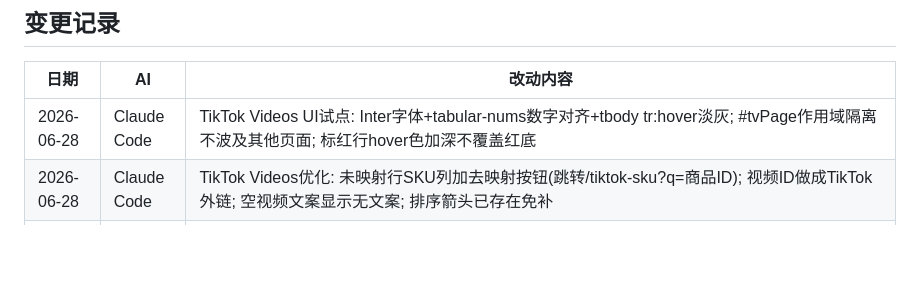
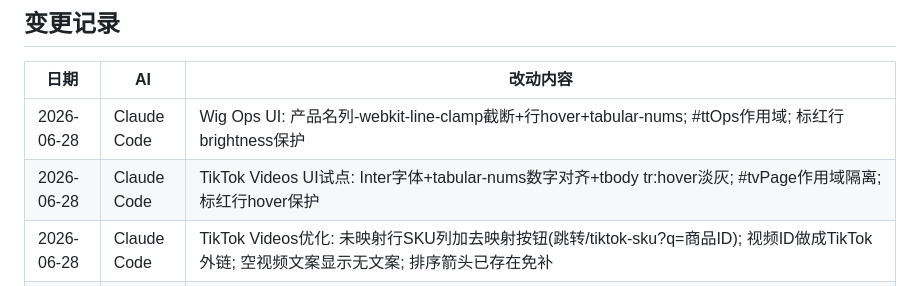
Before and after one commit to keweigao1919/luxelocks-image-pipeline, a Markdown page: CLAUDE.md, the part around the change. GitHub-like rendering; blank space fills up the shorter version.

Commit message:
Claude Code: CLAUDE.md记录Wig Ops UI+收尾

```diff
--- a/CLAUDE.md
+++ b/CLAUDE.md
@@ -302,7 +302,8 @@ Codex 角色：执行者，直接读代码、改代码、测试、更新变更
 
 | 日期 | AI | 改动内容 |
 |------|-----|---------|
-| 2026-06-28 | Claude Code | TikTok Videos UI试点: Inter字体+tabular-nums数字对齐+tbody tr:hover淡灰; #tvPage作用域隔离不波及其他页面; 标红行hover色加深不覆盖红底 |
+| 2026-06-28 | Claude Code | Wig Ops UI: 产品名列-webkit-line-clamp截断+行hover+tabular-nums; #ttOps作用域; 标红行brightness保护 |
+| 2026-06-28 | Claude Code | TikTok Videos UI试点: Inter字体+tabular-nums数字对齐+tbody tr:hover淡灰; #tvPage作用域隔离; 标红行hover保护 |
 | 2026-06-28 | Claude Code | TikTok Videos优化: 未映射行SKU列加去映射按钮(跳转/tiktok-sku?q=商品ID); 视频ID做成TikTok外链; 空视频文案显示无文案; 排序箭头已存在免补 |
 | 2026-06-28 | Claude Code | 库存预警: 在售+Shopify库存=0标红; 总计行加title标注列名; 清空按钮改输入确认加固; 总计加在售缺货SKU计数 |
 | 2026-06-28 | Claude Code | 产品页展示优化: 品名单行截断+title hover; 操作列sticky right; 规格DefaultTitle显示-; 同步修复断裂a标签bug |
```
